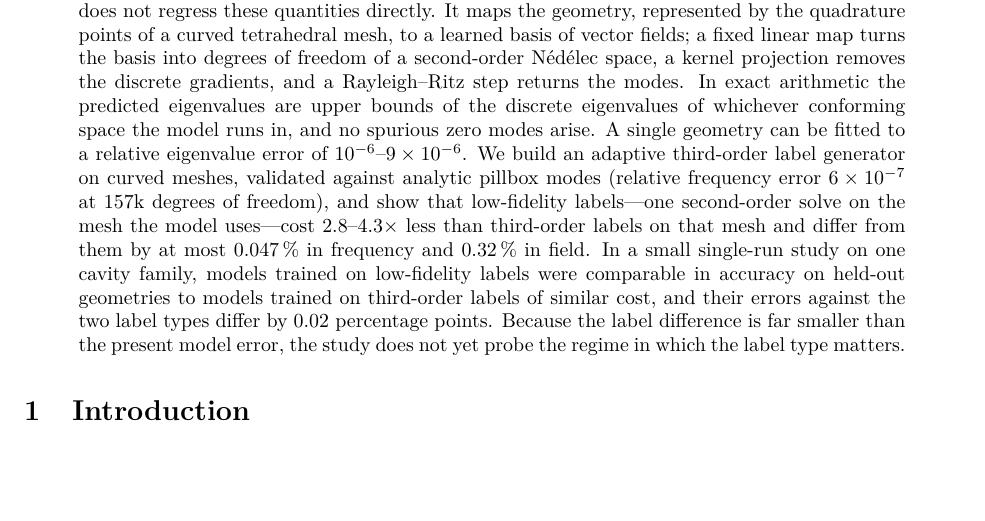
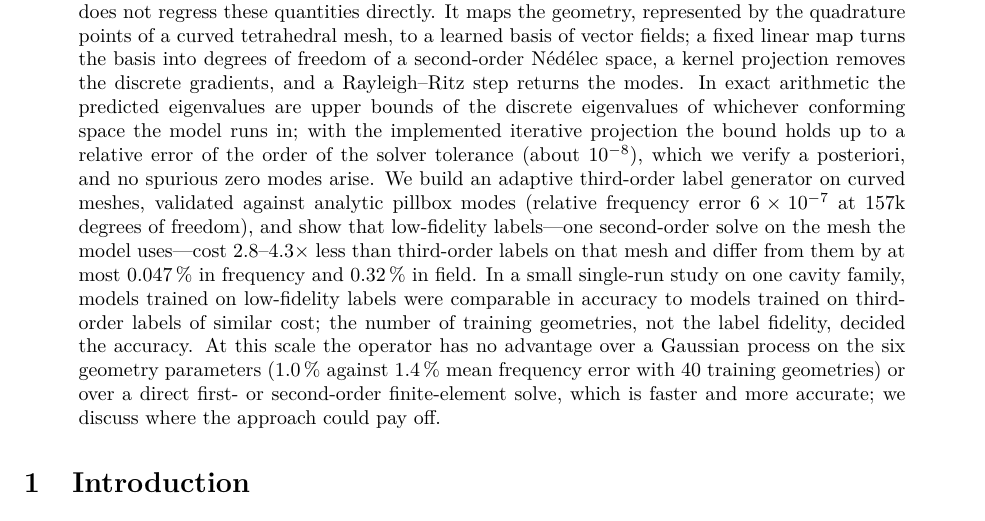
Before and after one commit to KorayGokceler/rf_cavity_neural_operator, a LaTeX paper (paper/main.tex, which reads paper/sections/00_abstract.tex): part of page 1 of 35, cut so that both start at the same text, the shorter picture padded with empty space. Compiled offline with pdfLaTeX.

Commit message:
paper: abstract with the baseline results and the a posteriori bound
Co-Authored-By: Claude Opus 5.5 <noreply@anthropic.com>
Claude-Session: https://claude.ai/code/session_01PkxZEbcCBk88T8G3CdAubs

```diff
--- a/paper/sections/00_abstract.tex
+++ b/paper/sections/00_abstract.tex
@@ -5,14 +5,18 @@ directly. It maps the geometry, represented by the quadrature points of a curved
 basis of vector fields; a fixed linear map turns the basis into degrees of freedom of a second-order N\'ed\'elec
 space, a kernel projection removes the discrete gradients, and a Rayleigh--Ritz step returns the modes. In exact
 arithmetic the predicted eigenvalues are upper bounds of the discrete eigenvalues of whichever conforming space
-the model runs in, and no spurious zero modes arise. A single geometry can be fitted to a relative eigenvalue
-error of $10^{-6}$--$9\times10^{-6}$. % src: docs/28 §3
+the model runs in; with the implemented iterative projection the bound holds up to a relative error of the
+order of the solver tolerance (about $10^{-8}$), which we verify a posteriori, and no spurious zero modes
+arise. % src: docs/35 §2
 We build an adaptive third-order label generator on curved meshes, validated against analytic pillbox modes
 (relative frequency error $6\times10^{-7}$ at 157k degrees of freedom), % src: docs/31 §1
 and show that low-fidelity labels---one second-order solve on the mesh the model uses---cost $2.8$--$4.3\times$
 less than third-order labels on that mesh and differ from them by at most $0.047\,\%$ in frequency and
 $0.32\,\%$ in field. % src: docs/34 §8.1
 In a small single-run study on one cavity family, models trained on low-fidelity labels were comparable in
-accuracy on held-out geometries to models trained on third-order labels of similar cost, and their errors
-against the two label types differ by $0.02$ percentage points. Because the label difference is far smaller
-than the present model error, the study does not yet probe the regime in which the label type matters. % src: docs/34 §8.2
+accuracy to models trained on third-order labels of similar cost; the number of training geometries, not the
+label fidelity, decided the accuracy. % src: docs/34 §8.2, docs/35 §3
+At this scale the operator has no advantage over a Gaussian process on the six geometry parameters
+($1.0\,\%$ against $1.4\,\%$ mean frequency error with 40 training geometries) or over a direct first- or
+second-order finite-element solve, which is faster and more accurate; we discuss where the approach could
+pay off. % src: docs/35 §3
```
